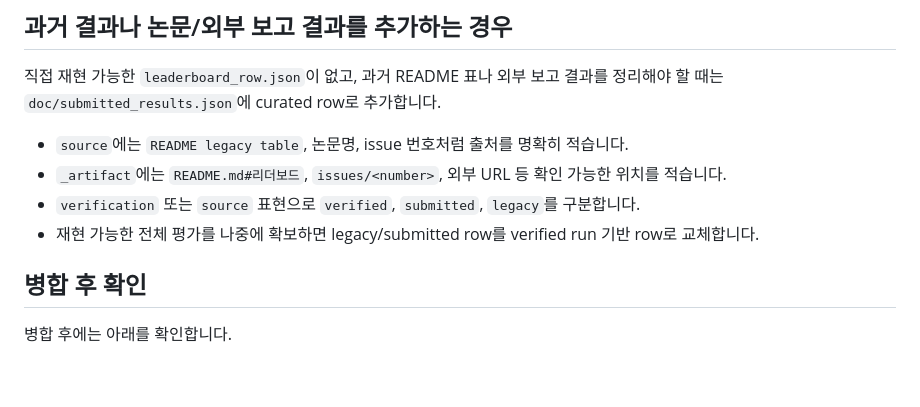
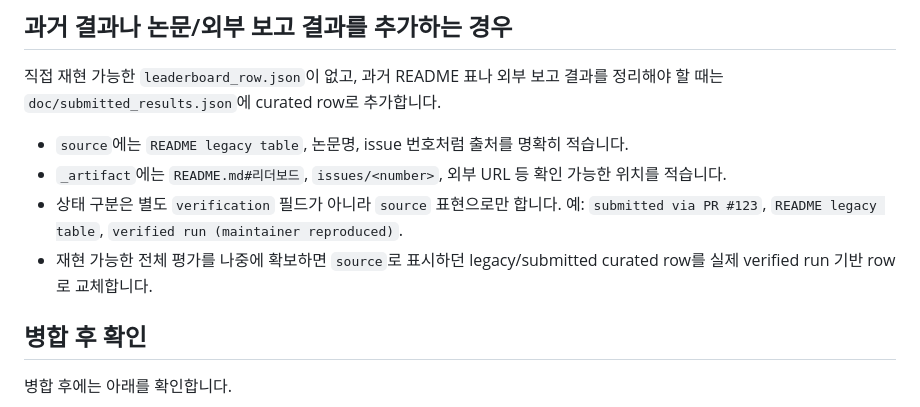
Before and after one commit to GT-KIM/open-korean-automatic-speech-recognition, a Markdown page: doc/leaderboard_update_workflow.md, the part around the change. GitHub-like rendering; blank space fills up the shorter version.

Commit message:
Potential fix for pull request finding
Co-authored-by: Copilot Autofix powered by AI <175728472+Copilot@users.noreply.github.com>

```diff
--- a/doc/leaderboard_update_workflow.md
+++ b/doc/leaderboard_update_workflow.md
@@ -90,8 +90,8 @@ GitHub Pages 리더보드는 저장소에 커밋된 `doc/leaderboard_data.json`
 
 - `source`에는 `README legacy table`, 논문명, issue 번호처럼 출처를 명확히 적습니다.
 - `_artifact`에는 `README.md#리더보드`, `issues/<number>`, 외부 URL 등 확인 가능한 위치를 적습니다.
-- `verification` 또는 `source` 표현으로 `verified`, `submitted`, `legacy`를 구분합니다.
-- 재현 가능한 전체 평가를 나중에 확보하면 legacy/submitted row를 verified run 기반 row로 교체합니다.
+- 상태 구분은 별도 `verification` 필드가 아니라 `source` 표현으로만 합니다. 예: `submitted via PR #123`, `README legacy table`, `verified run (maintainer reproduced)`.
+- 재현 가능한 전체 평가를 나중에 확보하면 `source`로 표시하던 legacy/submitted curated row를 실제 verified run 기반 row로 교체합니다.
 
 ## 병합 후 확인
 
```
